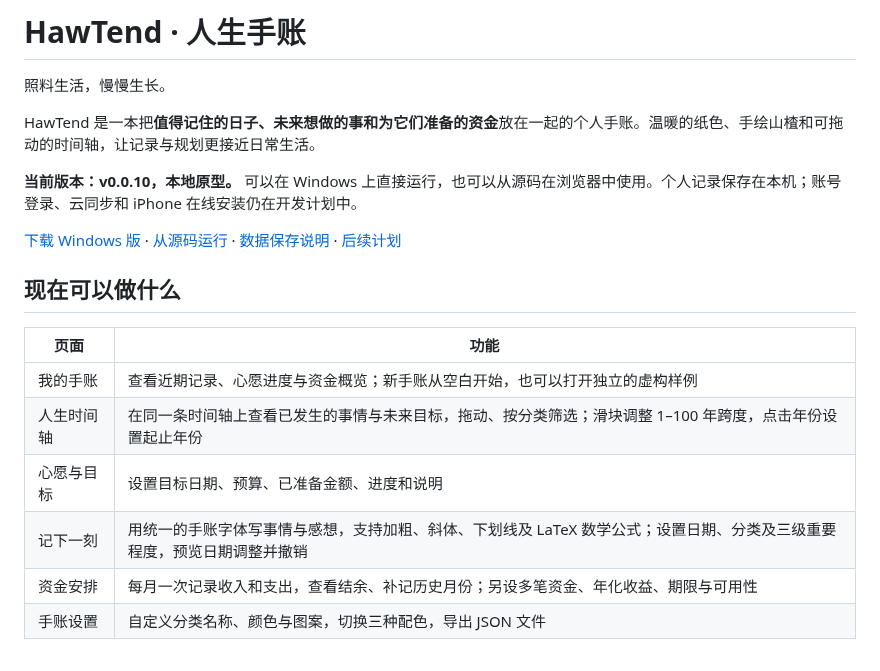
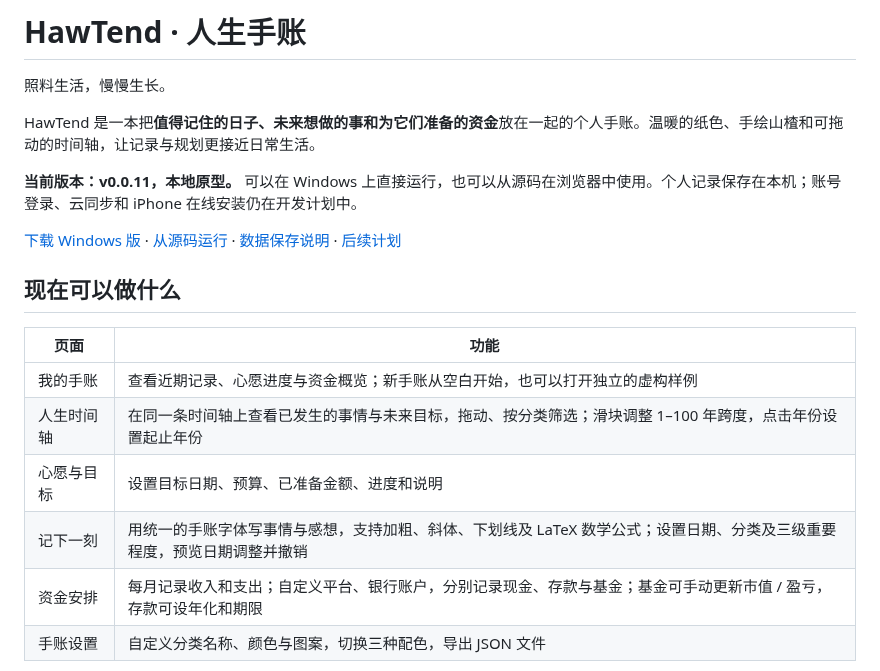
Before and after one commit to Flying-Angels/HawTend, a Markdown page: README.md, the part around one of its changes. Drawn GitHub-style.

```diff
--- a/README.md
+++ b/README.md
@@ -6,5 +6,5 @@
 
 HawTend 是一本把**值得记住的日子、未来想做的事和为它们准备的资金**放在一起的个人手账。温暖的纸色、手绘山楂和可拖动的时间轴，让记录与规划更接近日常生活。
 
-**当前版本：v0.0.10，本地原型。** 可以在 Windows 上直接运行，也可以从源码在浏览器中使用。个人记录保存在本机；账号登录、云同步和 iPhone 在线安装仍在开发计划中。
+**当前版本：v0.0.11，本地原型。** 可以在 Windows 上直接运行，也可以从源码在浏览器中使用。个人记录保存在本机；账号登录、云同步和 iPhone 在线安装仍在开发计划中。
 
@@ -18,7 +18,7 @@ HawTend 是一本把**值得记住的日子、未来想做的事和为它们准
 | 人生时间轴 | 在同一条时间轴上查看已发生的事情与未来目标，拖动、按分类筛选；滑块调整 1–100 年跨度，点击年份设置起止年份 |
 | 心愿与目标 | 设置目标日期、预算、已准备金额、进度和说明 |
 | 记下一刻 | 用统一的手账字体写事情与感想，支持加粗、斜体、下划线及 LaTeX 数学公式；设置日期、分类及三级重要程度，预览日期调整并撤销 |
-| 资金安排 | 每月一次记录收入和支出，查看结余、补记历史月份；另设多笔资金、年化收益、期限与可用性 |
+| 资金安排 | 每月记录收入和支出；自定义平台、银行账户，分别记录现金、存款与基金；基金可手动更新市值 / 盈亏，存款可设年化和期限 |
 | 手账设置 | 自定义分类名称、颜色与图案，切换三种配色，导出 JSON 文件 |
 
 <details>
```
Also changed, not shown: other parts of README.md (+16 -3 lines), docs/01-需求与分期计划.md (+4 -2 lines), docs/21-资金账户与手动市值.md (added, +75 -0 lines), docs/images/funds-accounts-preview.png (added), 15 other files.
